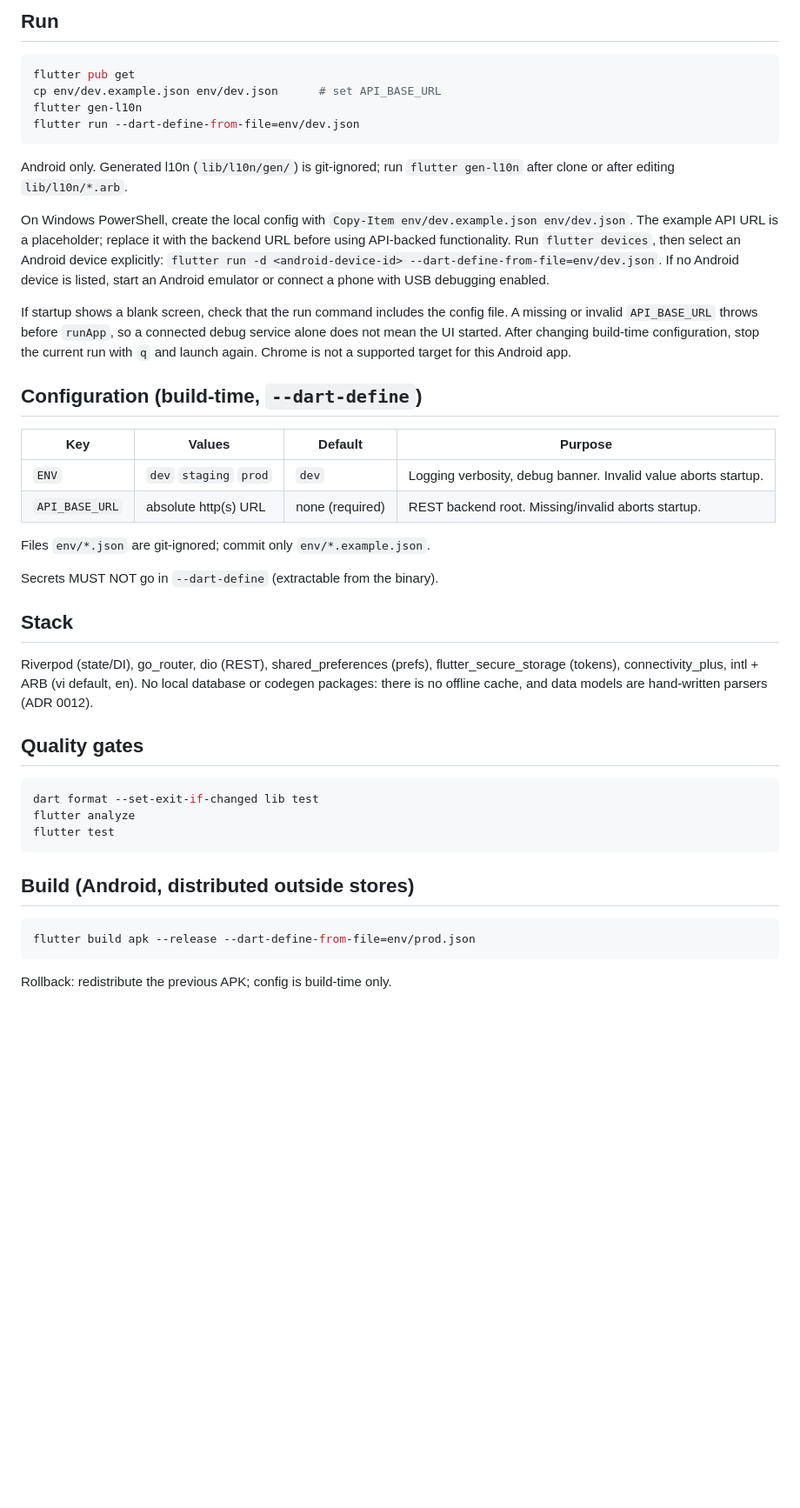
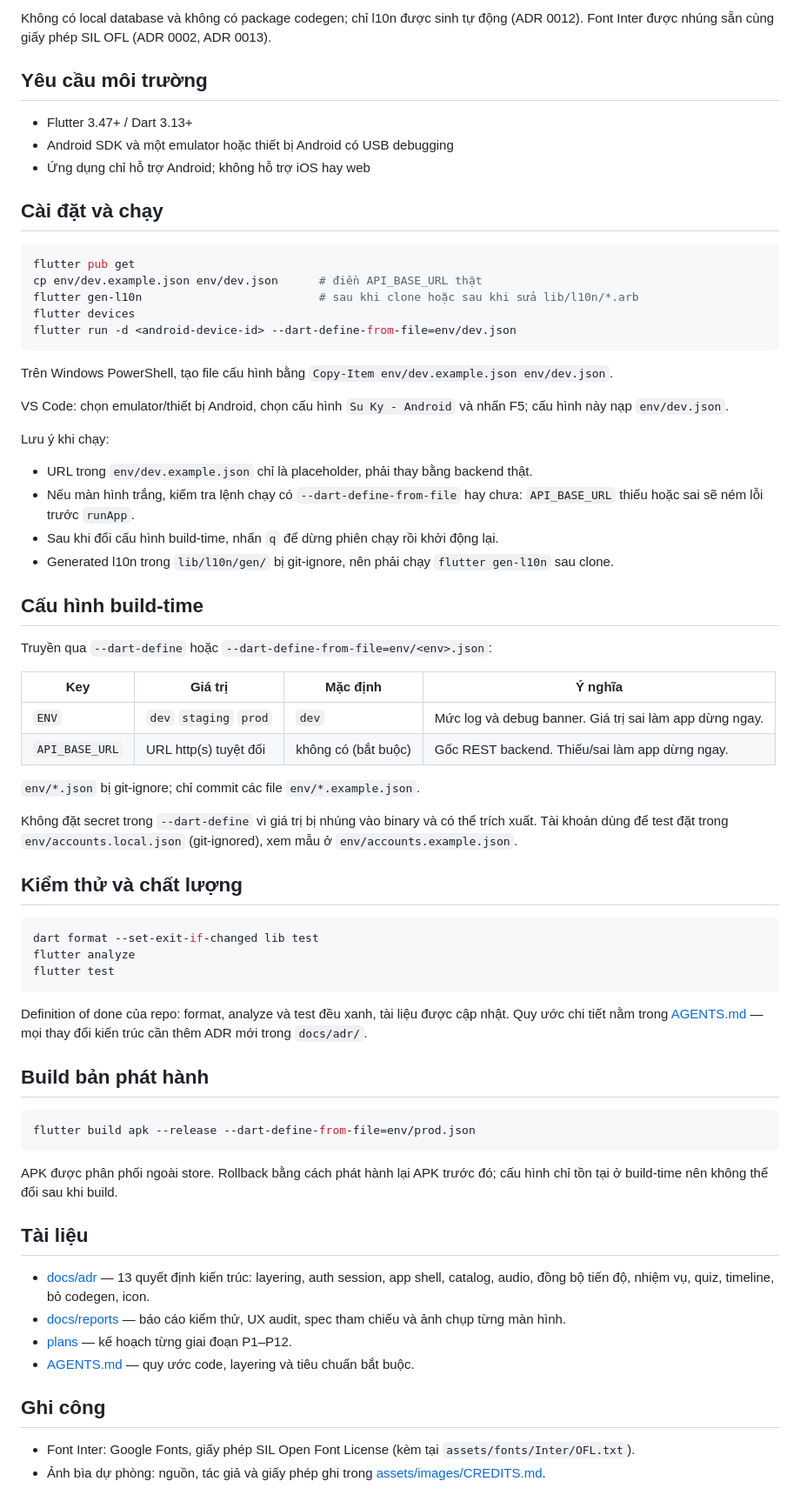
Before and after one commit to SU-KY-001/su-ky-mobile-flutter, a Markdown page: README.md, the part around one of its changes. Shown at 87% size. GitHub-like rendering; blank space fills up the shorter version.

Commit message:
docs(readme): rewrite README in Vietnamese with features, setup and config

````diff
--- a/README.md
+++ b/README.md
@@ -67,53 +62,72 @@ and mission section headings wrap on narrow phones.
 
-## Run
+Không có local database và không có package codegen; chỉ l10n được sinh tự động (ADR 0012). Font Inter được nhúng sẵn cùng giấy phép SIL OFL (ADR 0002, ADR 0013).
+
+## Yêu cầu môi trường
+
+- Flutter 3.47+ / Dart 3.13+
+- Android SDK và một emulator hoặc thiết bị Android có USB debugging
+- Ứng dụng chỉ hỗ trợ Android; không hỗ trợ iOS hay web
+
+## Cài đặt và chạy
+
 ```sh
 flutter pub get
-cp env/dev.example.json env/dev.json      # set API_BASE_URL
-flutter gen-l10n
-flutter run --dart-define-from-file=env/dev.json
+cp env/dev.example.json env/dev.json      # điền API_BASE_URL thật
+flutter gen-l10n                          # sau khi clone hoặc sau khi sửa lib/l10n/*.arb
+flutter devices
+flutter run -d <android-device-id> --dart-define-from-file=env/dev.json
 ```
-Android only. Generated l10n (`lib/l10n/gen/`) is git-ignored; run
-`flutter gen-l10n` after clone or after editing `lib/l10n/*.arb`.
 
-On Windows PowerShell, create the local config with
-`Copy-Item env/dev.example.json env/dev.json`. The example API URL is a placeholder;
-replace it with the backend URL before using API-backed functionality.
-Run `flutter devices`, then select an Android device explicitly:
-`flutter run -d <android-device-id> --dart-define-from-file=env/dev.json`.
-If no Android device is listed, start an Android emulator or connect a phone
-with USB debugging enabled.
+Trên Windows PowerShell, tạo file cấu hình bằng `Copy-Item env/dev.example.json env/dev.json`.
 
-If startup shows a blank screen, check that the run command includes the config
-file. A missing or invalid `API_BASE_URL` throws before `runApp`, so a connected
-debug service alone does not mean the UI started. After changing build-time
-configuration, stop the current run with `q` and launch again. Chrome is not a
-supported target for this Android app.
+VS Code: chọn emulator/thiết bị Android, chọn cấu hình `Su Ky - Android` và nhấn F5; cấu hình này nạp `env/dev.json`.
 
-## Configuration (build-time, `--dart-define`)
-| Key | Values | Default | Purpose |
-|-----|--------|---------|---------|
-| `ENV` | `dev` `staging` `prod` | `dev` | Logging verbosity, debug banner. Invalid value aborts startup. |
-| `API_BASE_URL` | absolute http(s) URL | none (required) | REST backend root. Missing/invalid aborts startup. |
+Lưu ý khi chạy:
 
-Files `env/*.json` are git-ignored; commit only `env/*.example.json`.
+- URL trong `env/dev.example.json` chỉ là placeholder, phải thay bằng backend thật.
+- Nếu màn hình trắng, kiểm tra lệnh chạy có `--dart-define-from-file` hay chưa: `API_BASE_URL` thiếu hoặc sai sẽ ném lỗi trước `runApp`.
+- Sau khi đổi cấu hình build-time, nhấn `q` để dừng phiên chạy rồi khởi động lại.
+- Generated l10n trong `lib/l10n/gen/` bị git-ignore, nên phải chạy `flutter gen-l10n` sau clone.
 
-Secrets MUST NOT go in `--dart-define` (extractable from the binary).
+## Cấu hình build-time
 
-## Stack
-Riverpod (state/DI), go_router, dio (REST), shared_preferences (prefs),
-flutter_secure_storage (tokens), connectivity_plus, intl + ARB (vi default, en).
-No local database or codegen packages: there is no offline cache, and data
-models are hand-written parsers (ADR 0012).
+Truyền qua `--dart-define` hoặc `--dart-define-from-file=env/<env>.json`:
 
-## Quality gates
+| Key | Giá trị | Mặc định | Ý nghĩa |
+| --- | --- | --- | --- |
+| `ENV` | `dev` `staging` `prod` | `dev` | Mức log và debug banner. Giá trị sai làm app dừng ngay. |
+| `API_BASE_URL` | URL http(s) tuyệt đối | không có (bắt buộc) | Gốc REST backend. Thiếu/sai làm app dừng ngay. |
+
+`env/*.json` bị git-ignore; chỉ commit các file `env/*.example.json`.
+
+Không đặt secret trong `--dart-define` vì giá trị bị nhúng vào binary và có thể trích xuất. Tài khoản dùng để test đặt trong `env/accounts.local.json` (git-ignored), xem mẫu ở `env/accounts.example.json`.
+
+## Kiểm thử và chất lượng
+
 ```sh
 dart format --set-exit-if-changed lib test
 flutter analyze
 flutter test
 ```
 
-## Build (Android, distributed outside stores)
+Definition of done của repo: format, analyze và test đều xanh, tài liệu được cập nhật. Quy ước chi tiết nằm trong [AGENTS.md](AGENTS.md) — mọi thay đổi kiến trúc cần thêm ADR mới trong `docs/adr/`.
+
+## Build bản phát hành
+
 ```sh
 flutter build apk --release --dart-define-from-file=env/prod.json
 ```
-Rollback: redistribute the previous APK; config is build-time only.
+
+APK được phân phối ngoài store. Rollback bằng cách phát hành lại APK trước đó; cấu hình chỉ tồn tại ở build-time nên không thể đổi sau khi build.
+
+## Tài liệu
+
+- [docs/adr](docs/adr) — 13 quyết định kiến trúc: layering, auth session, app shell, catalog, audio, đồng bộ tiến độ, nhiệm vụ, quiz, timeline, bỏ codegen, icon.
+- [docs/reports](docs/reports) — báo cáo kiểm thử, UX audit, spec tham chiếu và ảnh chụp từng màn hình.
+- [plans](plans) — kế hoạch từng giai đoạn P1–P12.
+- [AGENTS.md](AGENTS.md) — quy ước code, layering và tiêu chuẩn bắt buộc.
+
+## Ghi công
+
+- Font Inter: Google Fonts, giấy phép SIL Open Font License (kèm tại `assets/fonts/Inter/OFL.txt`).
+- Ảnh bìa dự phòng: nguồn, tác giả và giấy phép ghi trong [assets/images/CREDITS.md](assets/images/CREDITS.md).
````
Also changed, not shown: other parts of README.md (+47 -52 lines).
